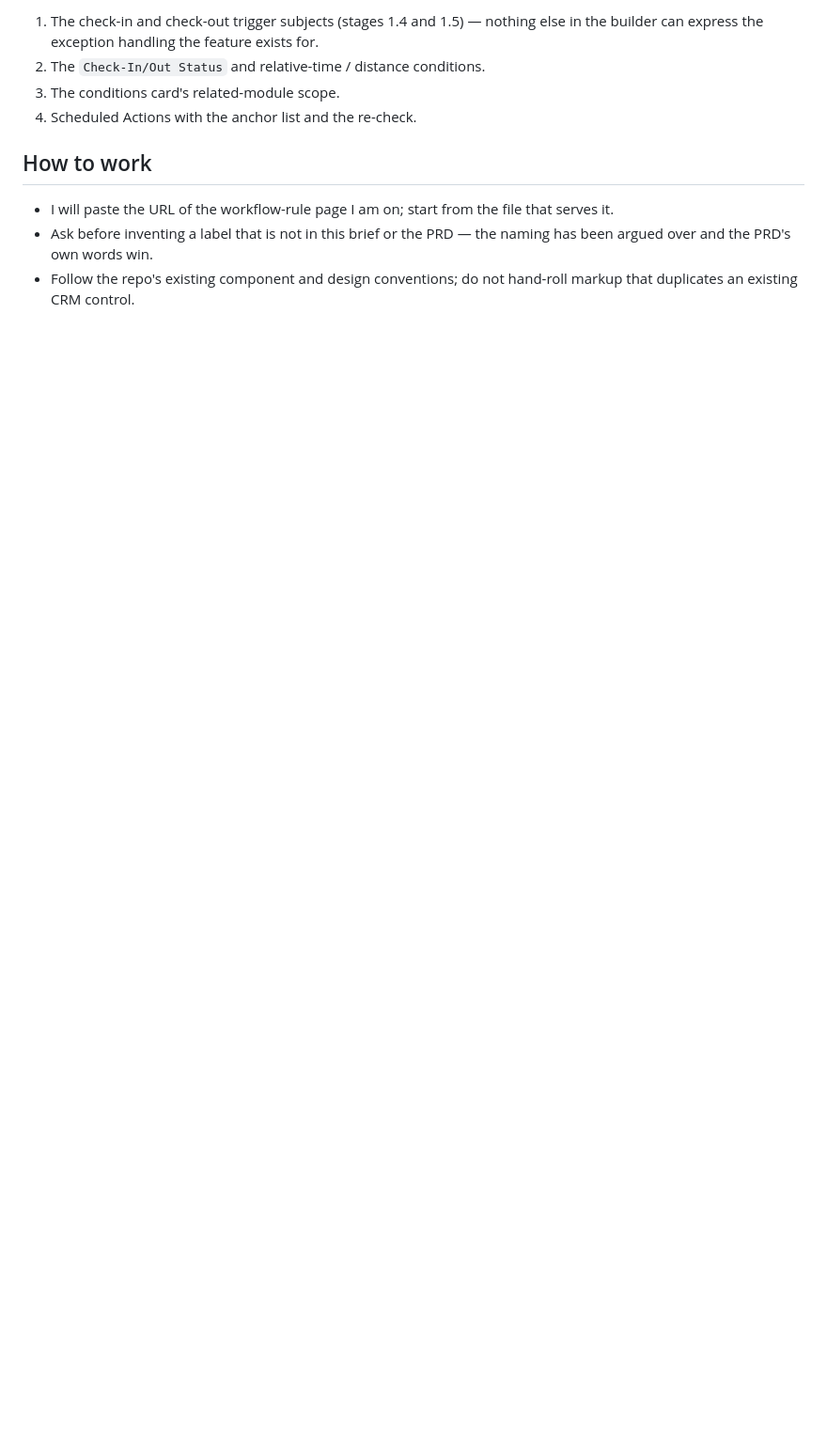
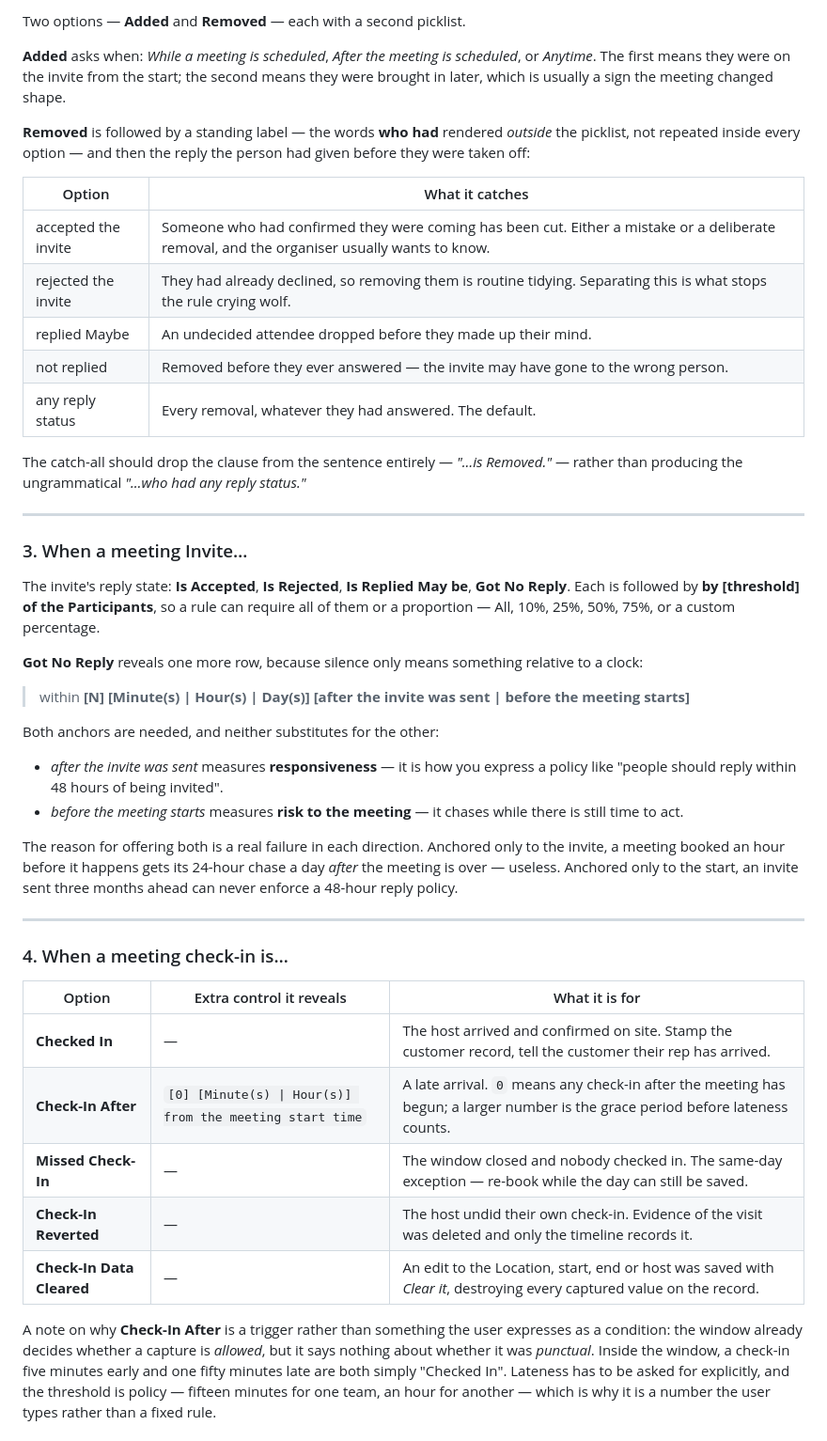
Before and after one commit to jay-suriya/meetings-workflow, a Markdown page: docs/trigger-spec.md, the part around one of its changes. Shown at 94% size. Rendered like a GitHub page; blank space fills up the shorter version.

```diff
--- a/docs/trigger-spec.md
+++ b/docs/trigger-spec.md
@@ -170,14 +107,67 @@ escalation queued 24 hours earlier would otherwise land on a healthy record (§3
 
-1. The check-in and check-out trigger subjects (stages 1.4 and 1.5) — nothing else in the
-   builder can express the exception handling the feature exists for.
-2. The `Check-In/Out Status` and relative-time / distance conditions.
-3. The conditions card's related-module scope.
-4. Scheduled Actions with the anchor list and the re-check.
+Two options — **Added** and **Removed** — each with a second picklist.
 
-## How to work
+**Added** asks when: *While a meeting is scheduled*, *After the meeting is scheduled*, or
+*Anytime*. The first means they were on the invite from the start; the second means they
+were brought in later, which is usually a sign the meeting changed shape.
 
-- I will paste the URL of the workflow-rule page I am on; start from the file that serves it.
-- Ask before inventing a label that is not in this brief or the PRD — the naming has been
-  argued over and the PRD's own words win.
-- Follow the repo's existing component and design conventions; do not hand-roll markup that
-  duplicates an existing CRM control.
+**Removed** is followed by a standing label — the words **who had** rendered *outside* the
+picklist, not repeated inside every option — and then the reply the person had given before
+they were taken off:
+
+| Option | What it catches |
+|---|---|
+| accepted the invite | Someone who had confirmed they were coming has been cut. Either a mistake or a deliberate removal, and the organiser usually wants to know. |
+| rejected the invite | They had already declined, so removing them is routine tidying. Separating this is what stops the rule crying wolf. |
+| replied Maybe | An undecided attendee dropped before they made up their mind. |
+| not replied | Removed before they ever answered — the invite may have gone to the wrong person. |
+| any reply status | Every removal, whatever they had answered. The default. |
+
+The catch-all should drop the clause from the sentence entirely — *"…is Removed."* — rather
+than producing the ungrammatical *"…who had any reply status."*
+
+---
+
+### 3. When a meeting Invite…
+
+The invite's reply state: **Is Accepted**, **Is Rejected**, **Is Replied May be**,
+**Got No Reply**. Each is followed by **by [threshold] of the Participants**, so a rule can
+require all of them or a proportion — All, 10%, 25%, 50%, 75%, or a custom percentage.
+
+**Got No Reply** reveals one more row, because silence only means something relative to a
+clock:
+
+> within **[N] [Minute(s) | Hour(s) | Day(s)]** **[after the invite was sent | before the
+> meeting starts]**
+
+Both anchors are needed, and neither substitutes for the other:
+
+- *after the invite was sent* measures **responsiveness** — it is how you express a policy
+  like "people should reply within 48 hours of being invited".
+- *before the meeting starts* measures **risk to the meeting** — it chases while there is
+  still time to act.
+
+The reason for offering both is a real failure in each direction. Anchored only to the
+invite, a meeting booked an hour before it happens gets its 24-hour chase a day *after* the
+meeting is over — useless. Anchored only to the start, an invite sent three months ahead can
+never enforce a 48-hour reply policy.
+
+---
+
+### 4. When a meeting check-in is…
+
+| Option | Extra control it reveals | What it is for |
+|---|---|---|
+| **Checked In** | — | The host arrived and confirmed on site. Stamp the customer record, tell the customer their rep has arrived. |
+| **Check-In After** | `[0] [Minute(s) \| Hour(s)] from the meeting start time` | A late arrival. `0` means any check-in after the meeting has begun; a larger number is the grace period before lateness counts. |
+| **Missed Check-In** | — | The window closed and nobody checked in. The same-day exception — re-book while the day can still be saved. |
+| **Check-In Reverted** | — | The host undid their own check-in. Evidence of the visit was deleted and only the timeline records it. |
+| **Check-In Data Cleared** | — | An edit to the Location, start, end or host was saved with *Clear it*, destroying every captured value on the record. |
+
+A note on why **Check-In After** is a trigger rather than something the user expresses as a
+condition: the window already decides whether a capture is *allowed*, but it says nothing
+about whether it was *punctual*. Inside the window, a check-in five minutes early and one
+fifty minutes late are both simply "Checked In". Lateness has to be asked for explicitly, and
+the threshold is policy — fifteen minutes for one team, an hour for another — which is why it
+is a number the user types rather than a fixed rule.
+
```
Also changed, not shown: other parts of docs/trigger-spec.md (+129 -138 lines).
